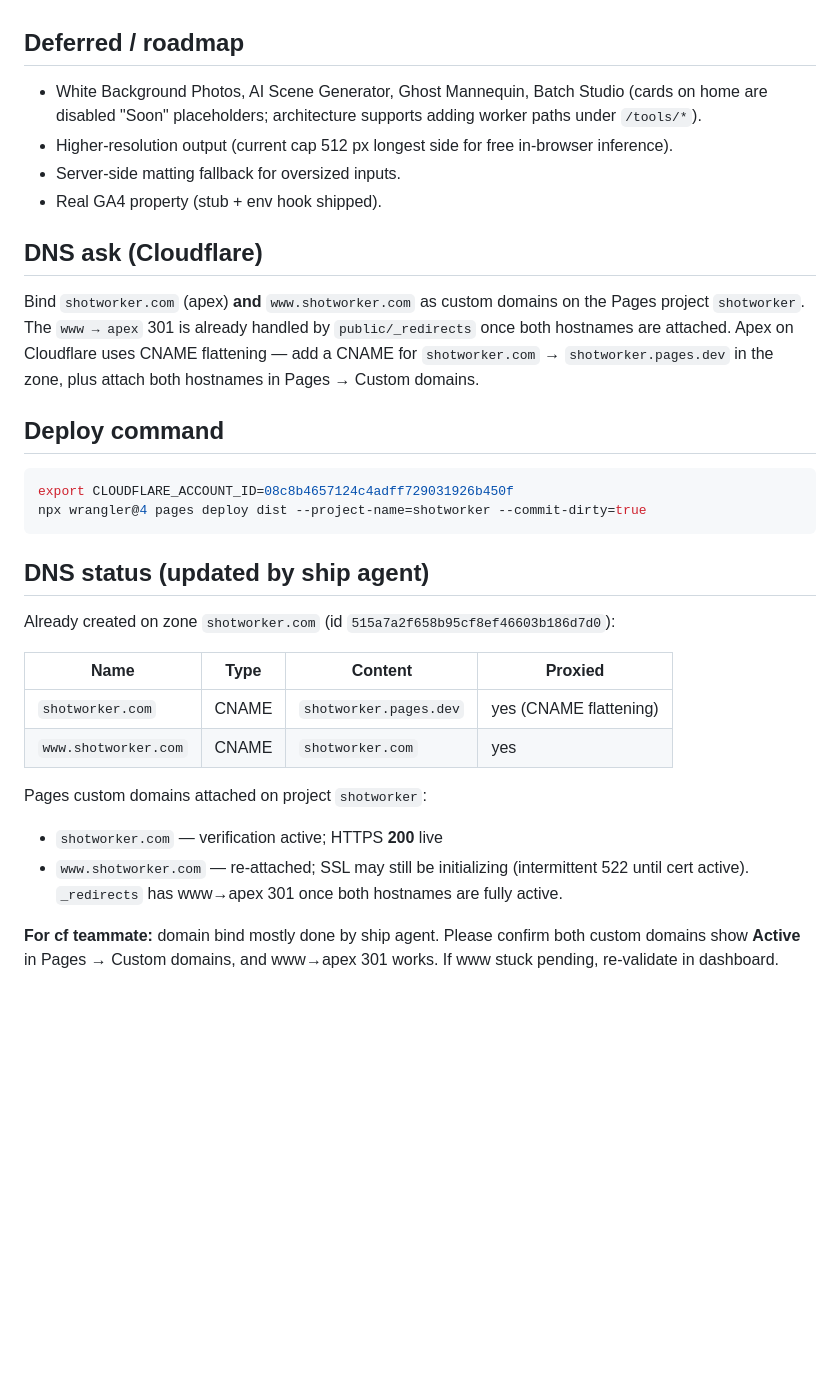
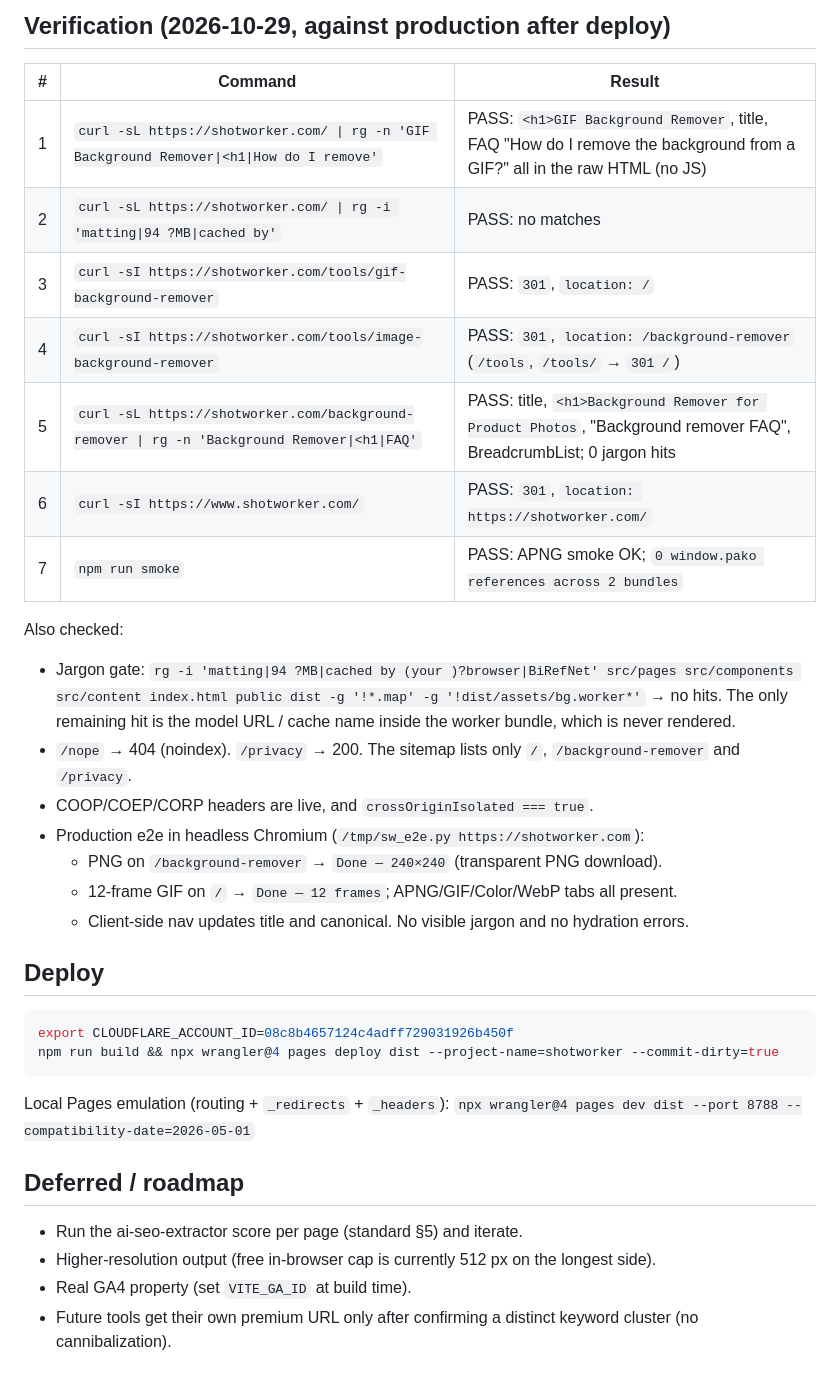
Before and after one commit to fruitwyatt/shotworker, a Markdown page: SHIP.md, the part around one of its changes. Rendered like a GitHub page; blank space fills up the shorter version.

````diff
--- a/SHIP.md
+++ b/SHIP.md
@@ -39,41 +69,37 @@
+## Verification (2026-10-29, against production after deploy)
+
+| # | Command | Result |
+|---|---|---|
+| 1 | `curl -sL https://shotworker.com/ \| rg -n 'GIF Background Remover\|<h1\|How do I remove'` | PASS: `<h1>GIF Background Remover`, title, FAQ "How do I remove the background from a GIF?" all in the raw HTML (no JS) |
+| 2 | `curl -sL https://shotworker.com/ \| rg -i 'matting\|94 ?MB\|cached by'` | PASS: no matches |
+| 3 | `curl -sI https://shotworker.com/tools/gif-background-remover` | PASS: `301`, `location: /` |
+| 4 | `curl -sI https://shotworker.com/tools/image-background-remover` | PASS: `301`, `location: /background-remover` (`/tools`, `/tools/` → `301 /`) |
+| 5 | `curl -sL https://shotworker.com/background-remover \| rg -n 'Background Remover\|<h1\|FAQ'` | PASS: title, `<h1>Background Remover for Product Photos`, "Background remover FAQ", BreadcrumbList; 0 jargon hits |
+| 6 | `curl -sI https://www.shotworker.com/` | PASS: `301`, `location: https://shotworker.com/` |
+| 7 | `npm run smoke` | PASS: APNG smoke OK; `0 window.pako references across 2 bundles` |
+
+Also checked:
+- Jargon gate: `rg -i 'matting|94 ?MB|cached by (your )?browser|BiRefNet' src/pages src/components src/content index.html public dist -g '!*.map' -g '!dist/assets/bg.worker*'` → no hits. The only remaining hit is the model URL / cache name inside the worker bundle, which is never rendered.
+- `/nope` → 404 (noindex). `/privacy` → 200. The sitemap lists only `/`, `/background-remover` and `/privacy`.
+- COOP/COEP/CORP headers are live, and `crossOriginIsolated === true`.
+- Production e2e in headless Chromium (`/tmp/sw_e2e.py https://shotworker.com`):
+  - PNG on `/background-remover` → `Done — 240×240` (transparent PNG download).
+  - 12-frame GIF on `/` → `Done — 12 frames`; APNG/GIF/Color/WebP tabs all present.
+  - Client-side nav updates title and canonical. No visible jargon and no hydration errors.
+
+## Deploy
+
+```bash
+export CLOUDFLARE_ACCOUNT_ID=08c8b4657124c4adff729031926b450f
+npm run build && npx wrangler@4 pages deploy dist --project-name=shotworker --commit-dirty=true
+```
+
+Local Pages emulation (routing + `_redirects` + `_headers`):
+`npx wrangler@4 pages dev dist --port 8788 --compatibility-date=2026-05-01`
 
 ## Deferred / roadmap
 
-- White Background Photos, AI Scene Generator, Ghost Mannequin, Batch Studio
-  (cards on home are disabled "Soon" placeholders; architecture supports
-  adding worker paths under `/tools/*`).
-- Higher-resolution output (current cap 512 px longest side for free in-browser
-  inference).
-- Server-side matting fallback for oversized inputs.
-- Real GA4 property (stub + env hook shipped).
-
-## DNS ask (Cloudflare)
-
-Bind `shotworker.com` (apex) **and** `www.shotworker.com` as custom domains on
-the Pages project `shotworker`. The `www → apex` 301 is already handled by
-`public/_redirects` once both hostnames are attached. Apex on Cloudflare uses
-CNAME flattening — add a CNAME for `shotworker.com` → `shotworker.pages.dev`
-in the zone, plus attach both hostnames in Pages → Custom domains.
-
-## Deploy command
-
-```bash
-export CLOUDFLARE_ACCOUNT_ID=08c8b4657124c4adff729031926b450f
-npx wrangler@4 pages deploy dist --project-name=shotworker --commit-dirty=true
-```
-
-
-## DNS status (updated by ship agent)
-
-Already created on zone `shotworker.com` (id `515a7a2f658b95cf8ef46603b186d7d0`):
-
-| Name | Type | Content | Proxied |
-|------|------|---------|---------|
-| `shotworker.com` | CNAME | `shotworker.pages.dev` | yes (CNAME flattening) |
-| `www.shotworker.com` | CNAME | `shotworker.com` | yes |
-
-Pages custom domains attached on project `shotworker`:
-- `shotworker.com` — verification active; HTTPS **200** live
-- `www.shotworker.com` — re-attached; SSL may still be initializing (intermittent 522 until cert active). `_redirects` has www→apex 301 once both hostnames are fully active.
-
-**For cf teammate:** domain bind mostly done by ship agent. Please confirm both custom domains show **Active** in Pages → Custom domains, and www→apex 301 works. If www stuck pending, re-validate in dashboard.
+- Run the ai-seo-extractor score per page (standard §5) and iterate.
+- Higher-resolution output (free in-browser cap is currently 512 px on the longest side).
+- Real GA4 property (set `VITE_GA_ID` at build time).
+- Future tools get their own premium URL only after confirming a distinct keyword cluster (no cannibalization).
````
Also changed, not shown: other parts of SHIP.md (+61 -31 lines).
